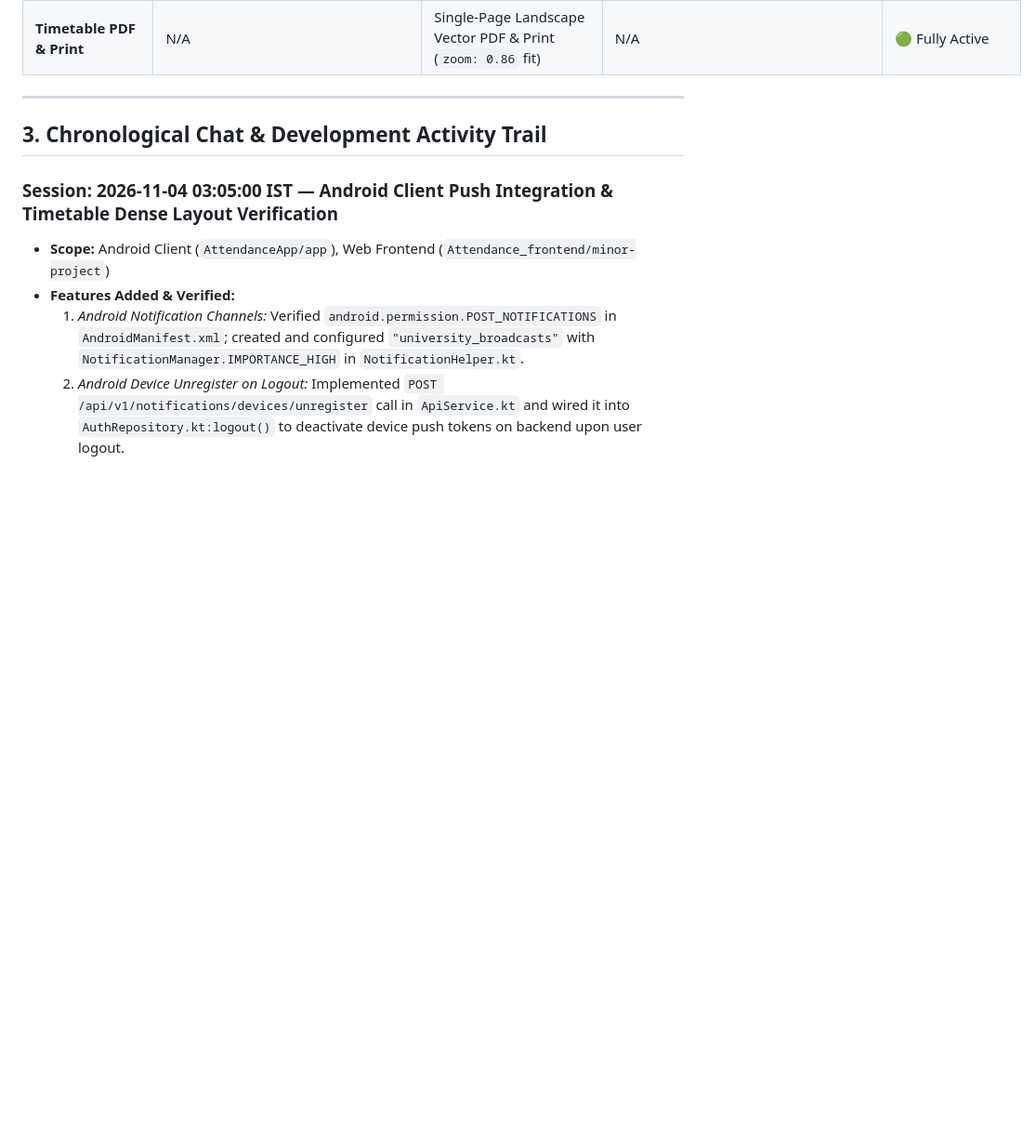
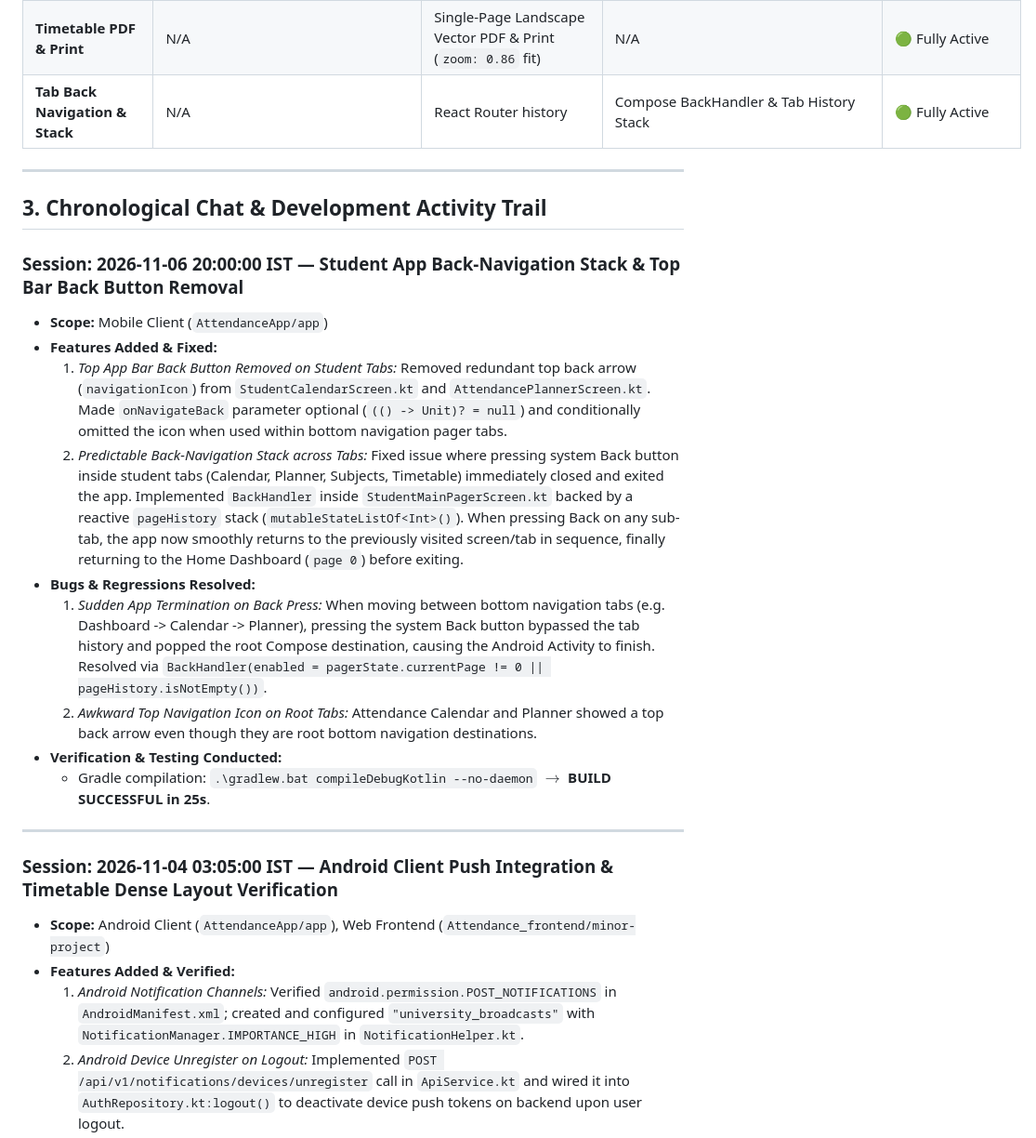
Before and after one commit to akshit-singhh/Attendance-Management-Backend, a Markdown page: PROJECT_EVOLUTION_LOG.md, the part around the change. Shown at 93% size. Rendered like a GitHub page; blank space fills up the shorter version.

Commit message:
Compose BackHandler & Tab History Stack in app

```diff
--- a/PROJECT_EVOLUTION_LOG.md
+++ b/PROJECT_EVOLUTION_LOG.md
@@ -150,10 +150,24 @@
 | **Crash Resilience & Sweeper**| Outbox state machine + Non-blocking Lifespan sweeper | Displays delivery status badges | Safe idempotent display | 🟢 Fully Active |
 | **Student Timetable & Leaves**| Timetable, Leave balance & requests | Approvals & Allocations | Compose Timetable & Leave Screens | 🟢 Fully Active |
 | **Timetable PDF & Print** | N/A | Single-Page Landscape Vector PDF & Print (`zoom: 0.86` fit) | N/A | 🟢 Fully Active |
+| **Tab Back Navigation & Stack** | N/A | React Router history | Compose BackHandler & Tab History Stack | 🟢 Fully Active |
 
 ---
 
 ## 3. Chronological Chat & Development Activity Trail
+
+### Session: 2026-11-06 20:00:00 IST — Student App Back-Navigation Stack & Top Bar Back Button Removal
+* **Scope:** Mobile Client (`AttendanceApp/app`)
+* **Features Added & Fixed:**
+  1. *Top App Bar Back Button Removed on Student Tabs:* Removed redundant top back arrow (`navigationIcon`) from `StudentCalendarScreen.kt` and `AttendancePlannerScreen.kt`. Made `onNavigateBack` parameter optional (`(() -> Unit)? = null`) and conditionally omitted the icon when used within bottom navigation pager tabs.
+  2. *Predictable Back-Navigation Stack across Tabs:* Fixed issue where pressing system Back button inside student tabs (Calendar, Planner, Subjects, Timetable) immediately closed and exited the app. Implemented `BackHandler` inside `StudentMainPagerScreen.kt` backed by a reactive `pageHistory` stack (`mutableStateListOf<Int>()`). When pressing Back on any sub-tab, the app now smoothly returns to the previously visited screen/tab in sequence, finally returning to the Home Dashboard (`page 0`) before exiting.
+* **Bugs & Regressions Resolved:**
+  1. *Sudden App Termination on Back Press:* When moving between bottom navigation tabs (e.g. Dashboard -> Calendar -> Planner), pressing the system Back button bypassed the tab history and popped the root Compose destination, causing the Android Activity to finish. Resolved via `BackHandler(enabled = pagerState.currentPage != 0 || pageHistory.isNotEmpty())`.
+  2. *Awkward Top Navigation Icon on Root Tabs:* Attendance Calendar and Planner showed a top back arrow even though they are root bottom navigation destinations.
+* **Verification & Testing Conducted:**
+  - Gradle compilation: `.\gradlew.bat compileDebugKotlin --no-daemon` $\rightarrow$ **BUILD SUCCESSFUL in 25s**.
+
+---
 
 ### Session: 2026-11-04 03:05:00 IST — Android Client Push Integration & Timetable Dense Layout Verification
 * **Scope:** Android Client (`AttendanceApp/app`), Web Frontend (`Attendance_frontend/minor-project`)
```
